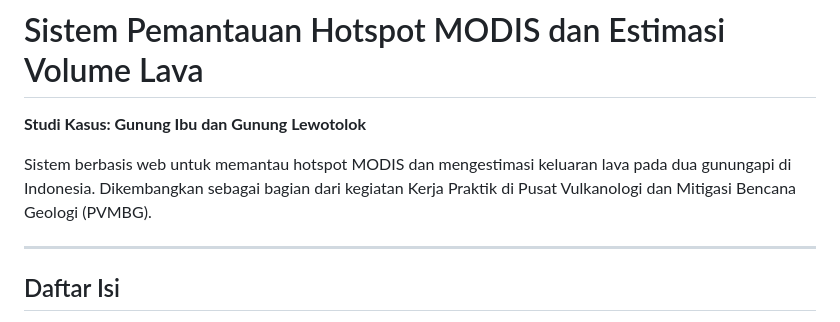
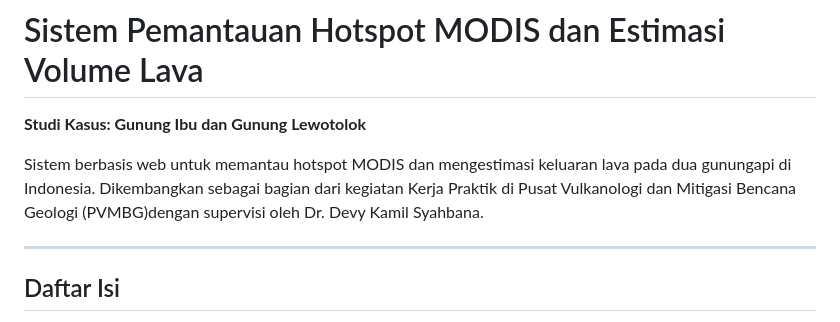
Before and after one commit to SalmaAulia29/modisss, a Markdown page: README.md, the part around the change. Rendered like a GitHub page.

```diff
--- a/README.md
+++ b/README.md
@@ -2,7 +2,7 @@
 
 **Studi Kasus: Gunung Ibu dan Gunung Lewotolok**
 
-Sistem berbasis web untuk memantau hotspot MODIS dan mengestimasi keluaran lava pada dua gunungapi di Indonesia. Dikembangkan sebagai bagian dari kegiatan Kerja Praktik di Pusat Vulkanologi dan Mitigasi Bencana Geologi (PVMBG).
+Sistem berbasis web untuk memantau hotspot MODIS dan mengestimasi keluaran lava pada dua gunungapi di Indonesia. Dikembangkan sebagai bagian dari kegiatan Kerja Praktik di Pusat Vulkanologi dan Mitigasi Bencana Geologi (PVMBG)dengan supervisi oleh Dr. Devy Kamil Syahbana.
 
 ---
 
```
